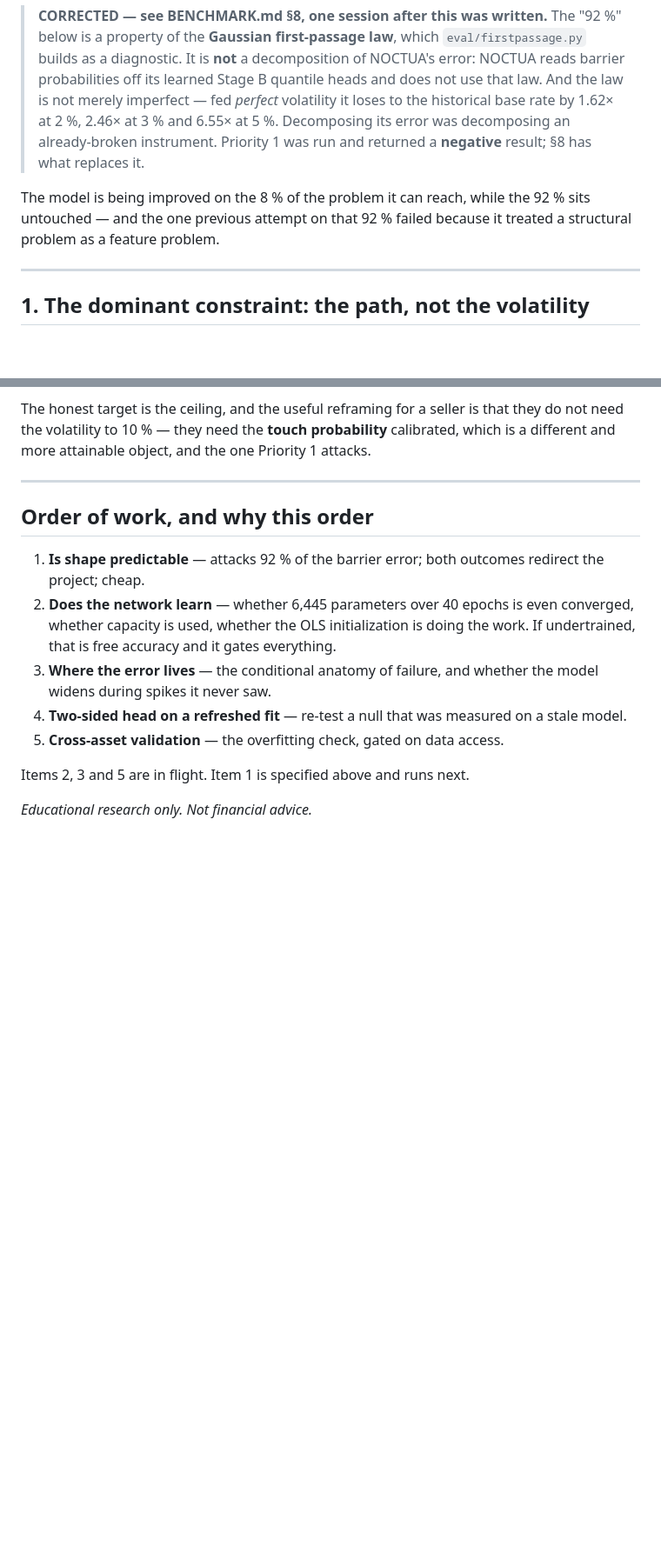
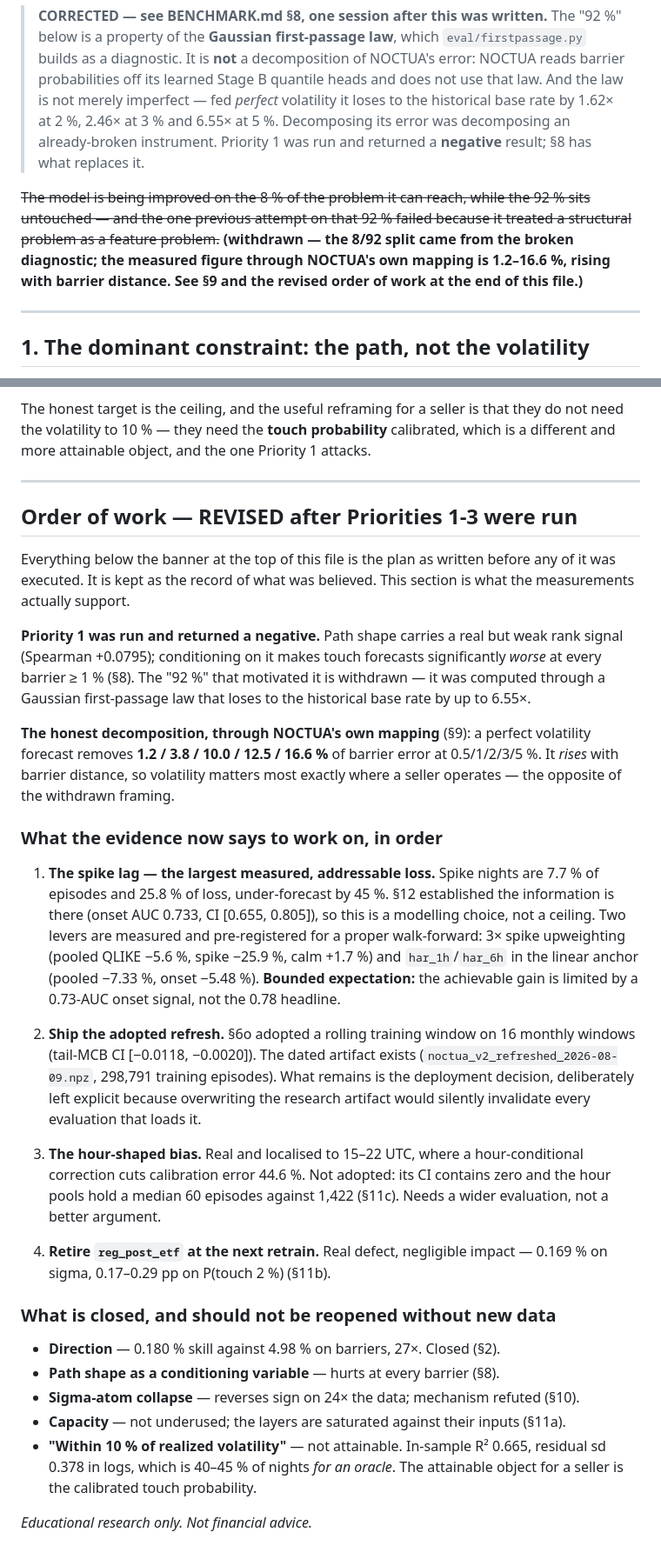
Before and after one commit to deeploopinnovations/btc-dashboard, a Markdown page: model/ROADMAP.md, 2 parts joined by grey strips. Shown at 87% size. Rendered like a GitHub page; blank space fills up the shorter version.

Commit message:
docs: retire the claims withdrawn today, flagged by the supervisor itself
research/supervisor.py reported three STALE entries with the redirection "grep
the repo for this number before citing it". Doing that found withdrawn claims
still asserted in body text, so this acts on the alert rather than reading it.

BENCHMARK.md is the append-only record, so the original text stays and gets
withdrawal markers:
  - 7a's "this is structural, not a bug" -> superseded by 12. A spike-tomorrow
    classifier clears its nulls at AUC 0.777, and 0.733 on onset days
    specifically with CI [0.6547, 0.8052]. The information was there; the model
    was not using it.
  - 7c's "three of four layers behave like a much narrower network" ->
    superseded by 11a. Stage B is Linear(22->32), so 32 is unreachable, and the
    real ceiling is the data: inputs span 19 and 13 dims against achieved ranks
    of 17 and 13. Saturation, not underuse.

ROADMAP.md is a forward-looking plan, so its order of work is revised to what
the measurements support, with the pre-execution version kept above it as the
record of what was believed. The revised order: the spike lag first (largest
addressable loss, now known to be a modelling choice with a bounded 0.73-AUC
onset ceiling), then shipping the adopted refresh, then the hour-shaped bias,
then retiring reg_post_etf. Five items are listed as closed and not to be
reopened without new data.

The 8/92 headline is struck through inline as well as bannered, since a banner
above a paragraph does not stop a skimmer reading the paragraph.

```diff
--- a/model/ROADMAP.md
+++ b/model/ROADMAP.md
@@ -18,9 +18,12 @@ the data is scored.
 > decomposing an already-broken instrument. Priority 1 was run and returned a
 > **negative** result; §8 has what replaces it.
 
-The model is being improved on the 8 % of the problem it can reach, while the
+~~The model is being improved on the 8 % of the problem it can reach, while the
 92 % sits untouched — and the one previous attempt on that 92 % failed because
-it treated a structural problem as a feature problem.
+it treated a structural problem as a feature problem.~~ **(withdrawn — the 8/92
+split came from the broken diagnostic; the measured figure through NOCTUA's own
+mapping is 1.2–16.6 %, rising with barrier distance. See §9 and the revised
+order of work at the end of this file.)**
 
 ---
 
@@ -171,19 +174,57 @@ Priority 1 attacks.
 
 ---
 
-## Order of work, and why this order
+## Order of work — REVISED after Priorities 1-3 were run
 
-1. **Is shape predictable** — attacks 92 % of the barrier error; both outcomes
-   redirect the project; cheap.
-2. **Does the network learn** — whether 6,445 parameters over 40 epochs is even
-   converged, whether capacity is used, whether the OLS initialization is doing
-   the work. If undertrained, that is free accuracy and it gates everything.
-3. **Where the error lives** — the conditional anatomy of failure, and whether
-   the model widens during spikes it never saw.
-4. **Two-sided head on a refreshed fit** — re-test a null that was measured on
-   a stale model.
-5. **Cross-asset validation** — the overfitting check, gated on data access.
+Everything below the banner at the top of this file is the plan as written
+before any of it was executed. It is kept as the record of what was believed.
+This section is what the measurements actually support.
 
-Items 2, 3 and 5 are in flight. Item 1 is specified above and runs next.
+**Priority 1 was run and returned a negative.** Path shape carries a real but
+weak rank signal (Spearman +0.0795); conditioning on it makes touch forecasts
+significantly *worse* at every barrier ≥ 1 % (§8). The "92 %" that motivated it
+is withdrawn — it was computed through a Gaussian first-passage law that loses
+to the historical base rate by up to 6.55×.
+
+**The honest decomposition, through NOCTUA's own mapping** (§9): a perfect
+volatility forecast removes **1.2 / 3.8 / 10.0 / 12.5 / 16.6 %** of barrier
+error at 0.5/1/2/3/5 %. It *rises* with barrier distance, so volatility matters
+most exactly where a seller operates — the opposite of the withdrawn framing.
+
+### What the evidence now says to work on, in order
+
+1. **The spike lag — the largest measured, addressable loss.** Spike nights are
+   7.7 % of episodes and 25.8 % of loss, under-forecast by 45 %. §12 established
+   the information is there (onset AUC 0.733, CI [0.655, 0.805]), so this is a
+   modelling choice, not a ceiling. Two levers are measured and pre-registered
+   for a proper walk-forward: 3× spike upweighting (pooled QLIKE −5.6 %, spike
+   −25.9 %, calm +1.7 %) and `har_1h`/`har_6h` in the linear anchor (pooled
+   −7.33 %, onset −5.48 %). **Bounded expectation:** the achievable gain is
+   limited by a 0.73-AUC onset signal, not the 0.78 headline.
+
+2. **Ship the adopted refresh.** §6o adopted a rolling training window on 16
+   monthly windows (tail-MCB CI [−0.0118, −0.0020]). The dated artifact exists
+   (`noctua_v2_refreshed_2026-08-09.npz`, 298,791 training episodes). What
+   remains is the deployment decision, deliberately left explicit because
+   overwriting the research artifact would silently invalidate every evaluation
+   that loads it.
+
+3. **The hour-shaped bias.** Real and localised to 15–22 UTC, where a
+   hour-conditional correction cuts calibration error 44.6 %. Not adopted: its
+   CI contains zero and the hour pools hold a median 60 episodes against 1,422
+   (§11c). Needs a wider evaluation, not a better argument.
+
+4. **Retire `reg_post_etf` at the next retrain.** Real defect, negligible
+   impact — 0.169 % on sigma, 0.17–0.29 pp on P(touch 2 %) (§11b).
+
+### What is closed, and should not be reopened without new data
+
+- **Direction** — 0.180 % skill against 4.98 % on barriers, 27×. Closed (§2).
+- **Path shape as a conditioning variable** — hurts at every barrier (§8).
+- **Sigma-atom collapse** — reverses sign on 24× the data; mechanism refuted (§10).
+- **Capacity** — not underused; the layers are saturated against their inputs (§11a).
+- **"Within 10 % of realized volatility"** — not attainable. In-sample R² 0.665,
+  residual sd 0.378 in logs, which is 40–45 % of nights *for an oracle*. The
+  attainable object for a seller is the calibrated touch probability.
 
 *Educational research only. Not financial advice.*
```
Also changed, not shown: model/BENCHMARK.md (+12 -0 lines).
